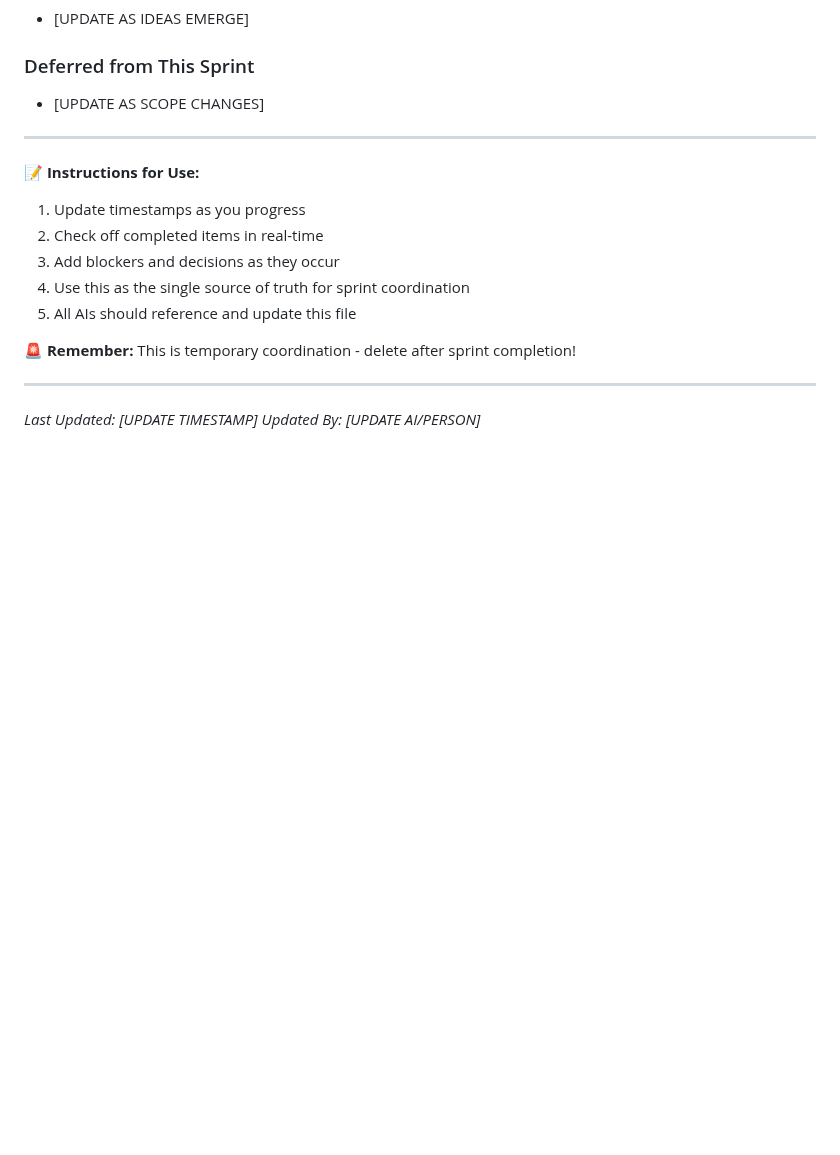
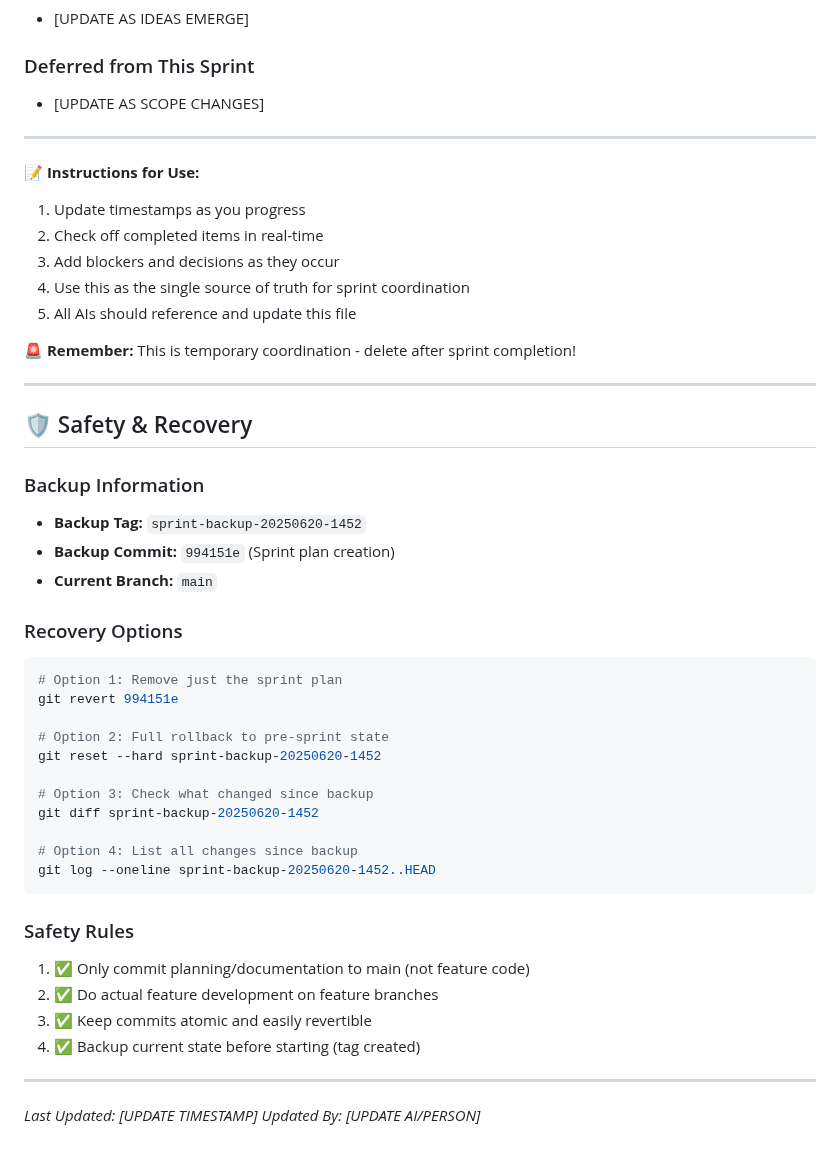
Before and after one commit to halcyonic-systems/bert, a Markdown page: SPRINT_PLAN_8HR.md, the part around the change. Rendered like a GitHub page; blank space fills up the shorter version.

Commit message:
docs: Add safety and recovery section to sprint plan
- Document backup tag and recovery options
- Include all safety rules and verification
- Provide clear rollback commands if needed
- Complete safety documentation for multi-AI sprint

````diff
--- a/SPRINT_PLAN_8HR.md
+++ b/SPRINT_PLAN_8HR.md
@@ -240,5 +240,35 @@ cargo check --all-targets
 
 ---
 
+## 🛡️ Safety & Recovery
+
+### Backup Information
+- **Backup Tag:** `sprint-backup-20250620-1452`
+- **Backup Commit:** `994151e` (Sprint plan creation)
+- **Current Branch:** `main`
+
+### Recovery Options
+```bash
+# Option 1: Remove just the sprint plan
+git revert 994151e
+
+# Option 2: Full rollback to pre-sprint state
+git reset --hard sprint-backup-20250620-1452
+
+# Option 3: Check what changed since backup
+git diff sprint-backup-20250620-1452
+
+# Option 4: List all changes since backup
+git log --oneline sprint-backup-20250620-1452..HEAD
+```
+
+### Safety Rules
+1. ✅ Only commit planning/documentation to main (not feature code)
+2. ✅ Do actual feature development on feature branches
+3. ✅ Keep commits atomic and easily revertible
+4. ✅ Backup current state before starting (tag created)
+
+---
+
 _Last Updated: [UPDATE TIMESTAMP]_
 _Updated By: [UPDATE AI/PERSON]_
````
